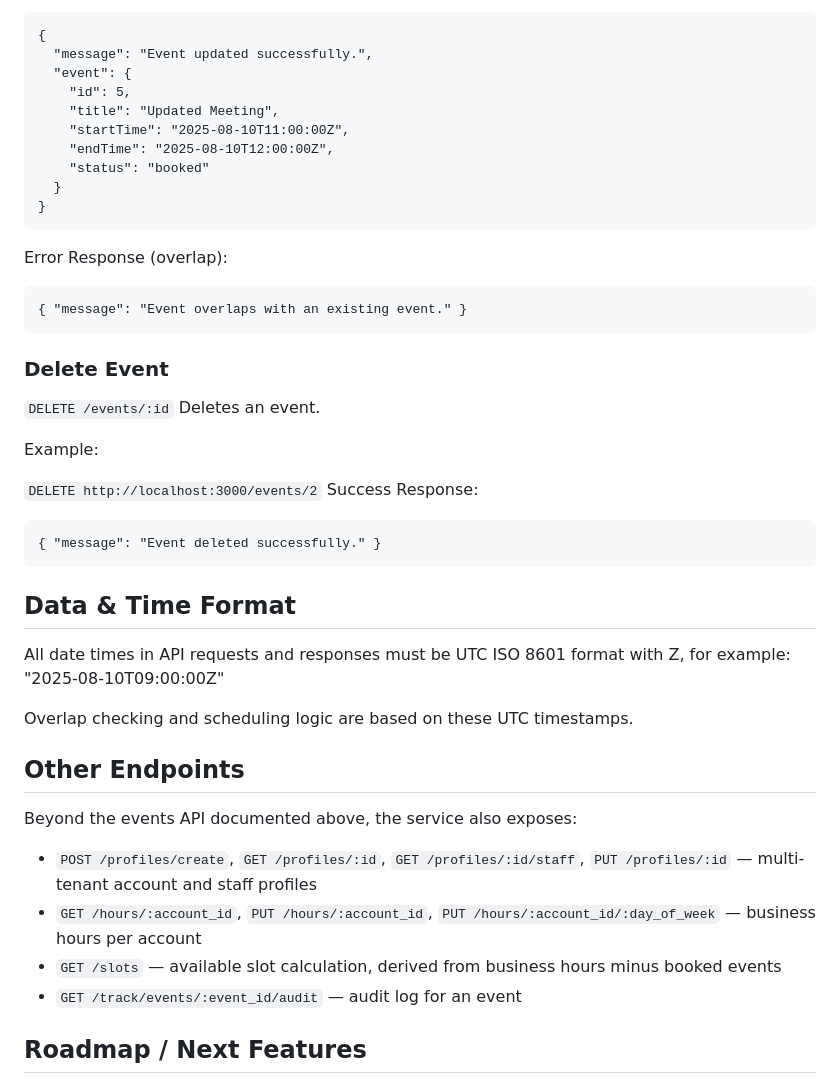
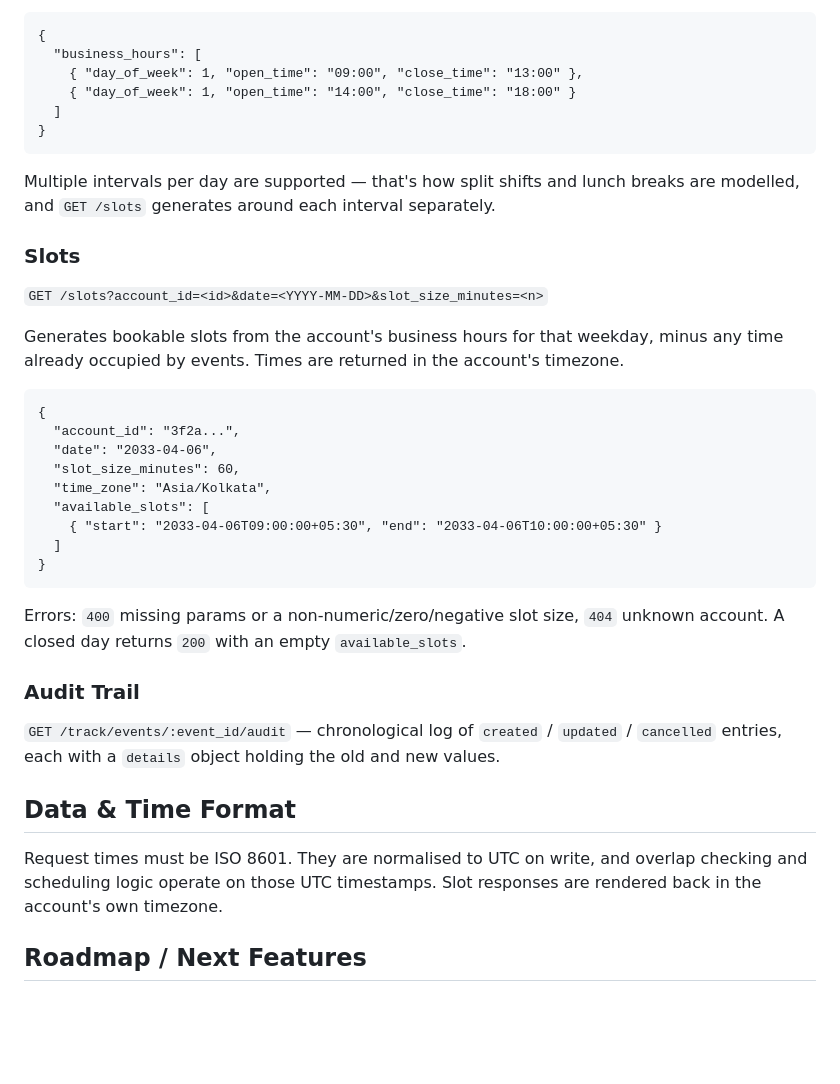
Before and after one commit to KaushikTest/scheduling-api, a Markdown page: README.md, the part around one of its changes. GitHub-like rendering; blank space fills up the shorter version.

````diff
--- a/README.md
+++ b/README.md
@@ -173,50 +188,45 @@ Success Response:
 
 ```
 {
-  "message": "Event updated successfully.",
-  "event": {
-    "id": 5,
-    "title": "Updated Meeting",
-    "startTime": "2025-08-10T11:00:00Z",
-    "endTime": "2025-08-10T12:00:00Z",
-    "status": "booked"
-  }
+  "business_hours": [
+    { "day_of_week": 1, "open_time": "09:00", "close_time": "13:00" },
+    { "day_of_week": 1, "open_time": "14:00", "close_time": "18:00" }
+  ]
 }
 ```
-Error Response (overlap):
+
+Multiple intervals per day are supported — that's how split shifts and lunch
+breaks are modelled, and `GET /slots` generates around each interval separately.
+
+### Slots
+`GET /slots?account_id=<id>&date=<YYYY-MM-DD>&slot_size_minutes=<n>`
+
+Generates bookable slots from the account's business hours for that weekday, minus
+any time already occupied by events. Times are returned in the account's timezone.
 
 ```
-{ "message": "Event overlaps with an existing event." }
+{
+  "account_id": "3f2a...",
+  "date": "2033-04-06",
+  "slot_size_minutes": 60,
+  "time_zone": "Asia/Kolkata",
+  "available_slots": [
+    { "start": "2033-04-06T09:00:00+05:30", "end": "2033-04-06T10:00:00+05:30" }
+  ]
+}
 ```
-### Delete Event
-`DELETE /events/:id`
-Deletes an event.
 
-Example:
+Errors: `400` missing params or a non-numeric/zero/negative slot size, `404`
+unknown account. A closed day returns `200` with an empty `available_slots`.
 
-`DELETE http://localhost:3000/events/2`
-Success Response:
+### Audit Trail
+`GET /track/events/:event_id/audit` — chronological log of `created` / `updated` /
+`cancelled` entries, each with a `details` object holding the old and new values.
 
-```
-{ "message": "Event deleted successfully." }
-```
 ## Data & Time Format
-All date times in API requests and responses must be UTC ISO 8601 format with Z, for example:
-"2025-08-10T09:00:00Z"
-
-Overlap checking and scheduling logic are based on these UTC timestamps.
-
-## Other Endpoints
-
-Beyond the events API documented above, the service also exposes:
-
-- `POST /profiles/create`, `GET /profiles/:id`, `GET /profiles/:id/staff`,
-  `PUT /profiles/:id` — multi-tenant account and staff profiles
-- `GET /hours/:account_id`, `PUT /hours/:account_id`,
-  `PUT /hours/:account_id/:day_of_week` — business hours per account
-- `GET /slots` — available slot calculation, derived from business hours minus
-  booked events
-- `GET /track/events/:event_id/audit` — audit log for an event
+Request times must be ISO 8601. They are normalised to UTC on write, and overlap
+checking and scheduling logic operate on those UTC timestamps. Slot responses are
+rendered back in the account's own timezone.
 
 ## Roadmap / Next Features
 > Blackout/off-hour blocks
````
Also changed, not shown: other parts of README.md (+111 -96 lines).
